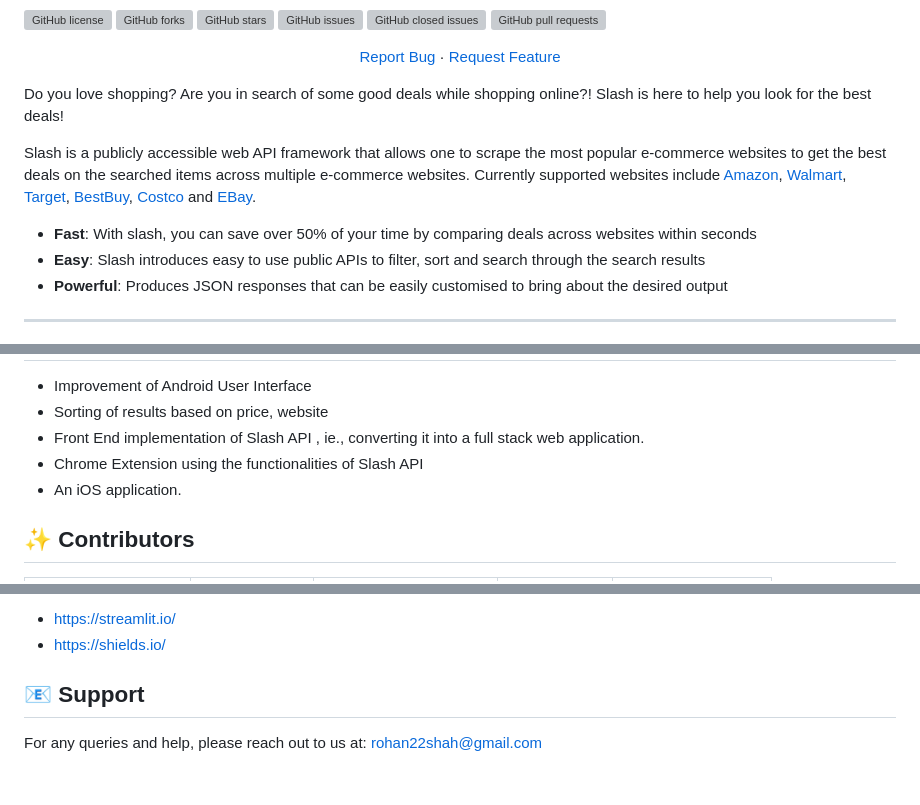
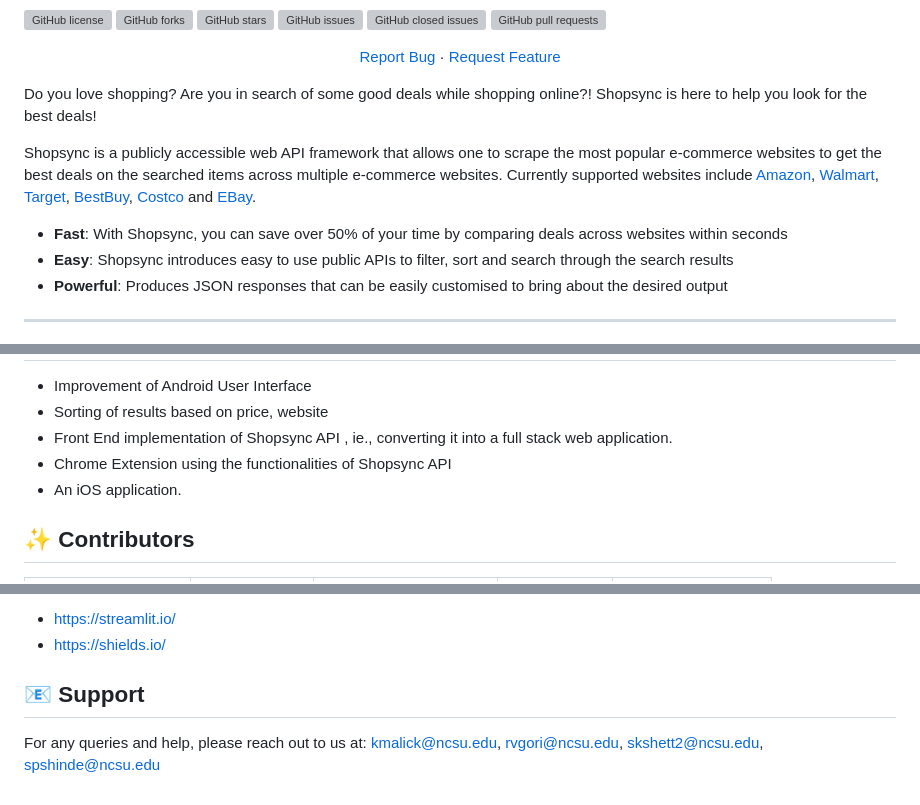
Before and after one commit to devyash2930/ShopSync-SE, a Markdown page: README.md, 3 parts joined by grey strips. Rendered like a GitHub page; grey boxes are pictures that could not be loaded.

```diff
--- a/README.md
+++ b/README.md
@@ -26,12 +26,12 @@
 </p>
 
 
-Do you love shopping? Are you in search of some good deals while shopping online?! Slash is here to help you look for the best deals!
+Do you love shopping? Are you in search of some good deals while shopping online?! Shopsync is here to help you look for the best deals!
 
 
-Slash is a publicly accessible web API framework that allows one to scrape the most popular e-commerce websites to get the best deals on the searched items across multiple e-commerce websites. Currently supported websites include [Amazon](https://www.amazon.com/), [Walmart](https://www.walmart.com/), [Target](https://www.target.com/), [BestBuy](https://www.bestbuy.com/), [Costco](https://www.costco.com/) and [EBay](https://www.ebay.com/).
-- **Fast**: With slash, you can save over 50% of your time by comparing deals across websites within seconds
-- **Easy**: Slash introduces easy to use public APIs to filter, sort and search through the search results
+Shopsync is a publicly accessible web API framework that allows one to scrape the most popular e-commerce websites to get the best deals on the searched items across multiple e-commerce websites. Currently supported websites include [Amazon](https://www.amazon.com/), [Walmart](https://www.walmart.com/), [Target](https://www.target.com/), [BestBuy](https://www.bestbuy.com/), [Costco](https://www.costco.com/) and [EBay](https://www.ebay.com/).
+- **Fast**: With Shopsync, you can save over 50% of your time by comparing deals across websites within seconds
+- **Easy**: Shopsync introduces easy to use public APIs to filter, sort and search through the search results
 - **Powerful**: Produces JSON responses that can be easily customised to bring about the desired output
 
 ---
@@ -118,8 +118,8 @@ streamlit run slash_user_interface.py
 ---
 - Improvement of Android User Interface
 - Sorting of results based on price, website
-- Front End implementation of Slash API , ie., converting it into a full stack web application.
-- Chrome Extension using the functionalities of Slash API
+- Front End implementation of Shopsync API , ie., converting it into a full stack web application.
+- Chrome Extension using the functionalities of Shopsync API
 - An iOS application.
 
 :sparkles: Contributors
@@ -142,4 +142,4 @@ We would also like to extend our gratitude to previous group : https://github.co
 
 :email: Support
 ---
-For any queries and help, please reach out to us at: rohan22shah@gmail.com
+For any queries and help, please reach out to us at: kmalick@ncsu.edu, rvgori@ncsu.edu, skshett2@ncsu.edu, spshinde@ncsu.edu
```
